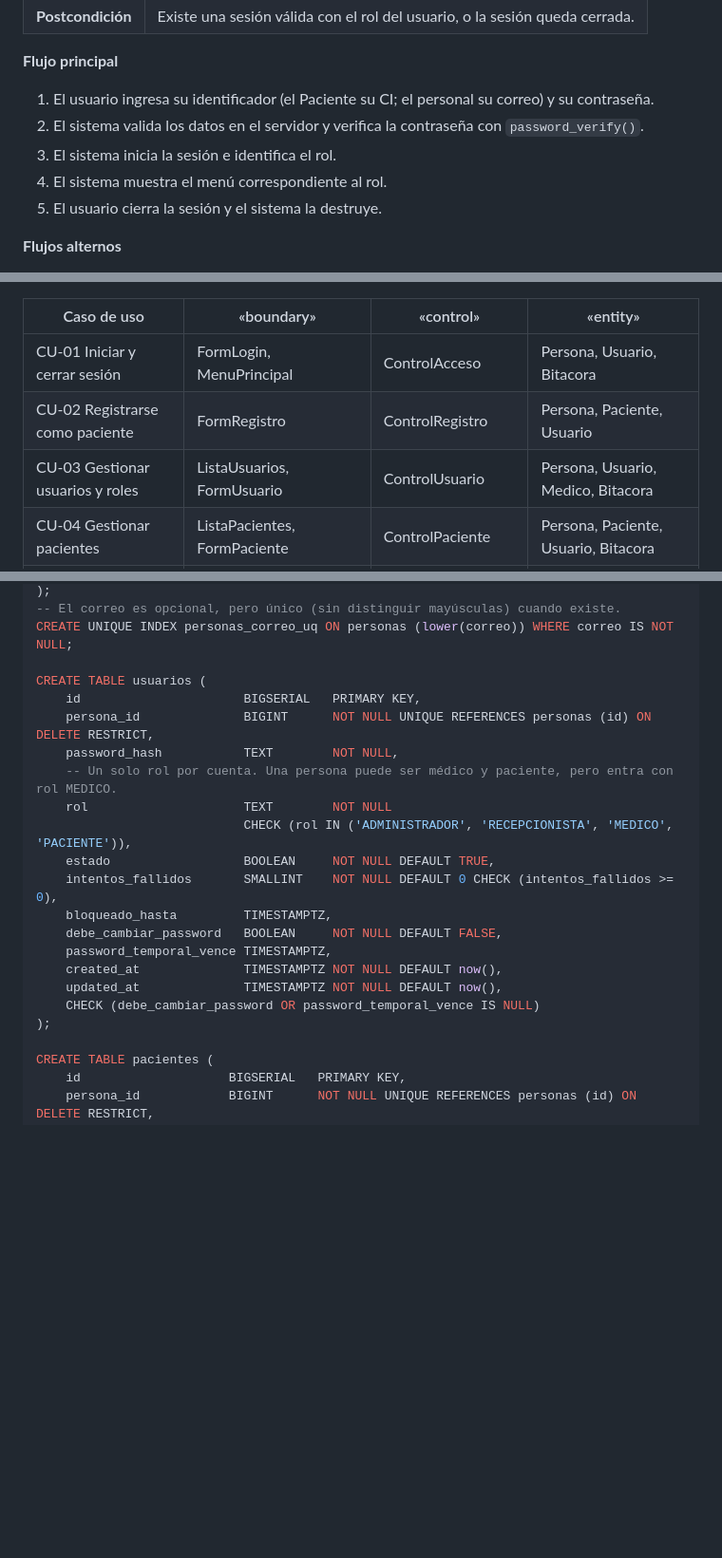
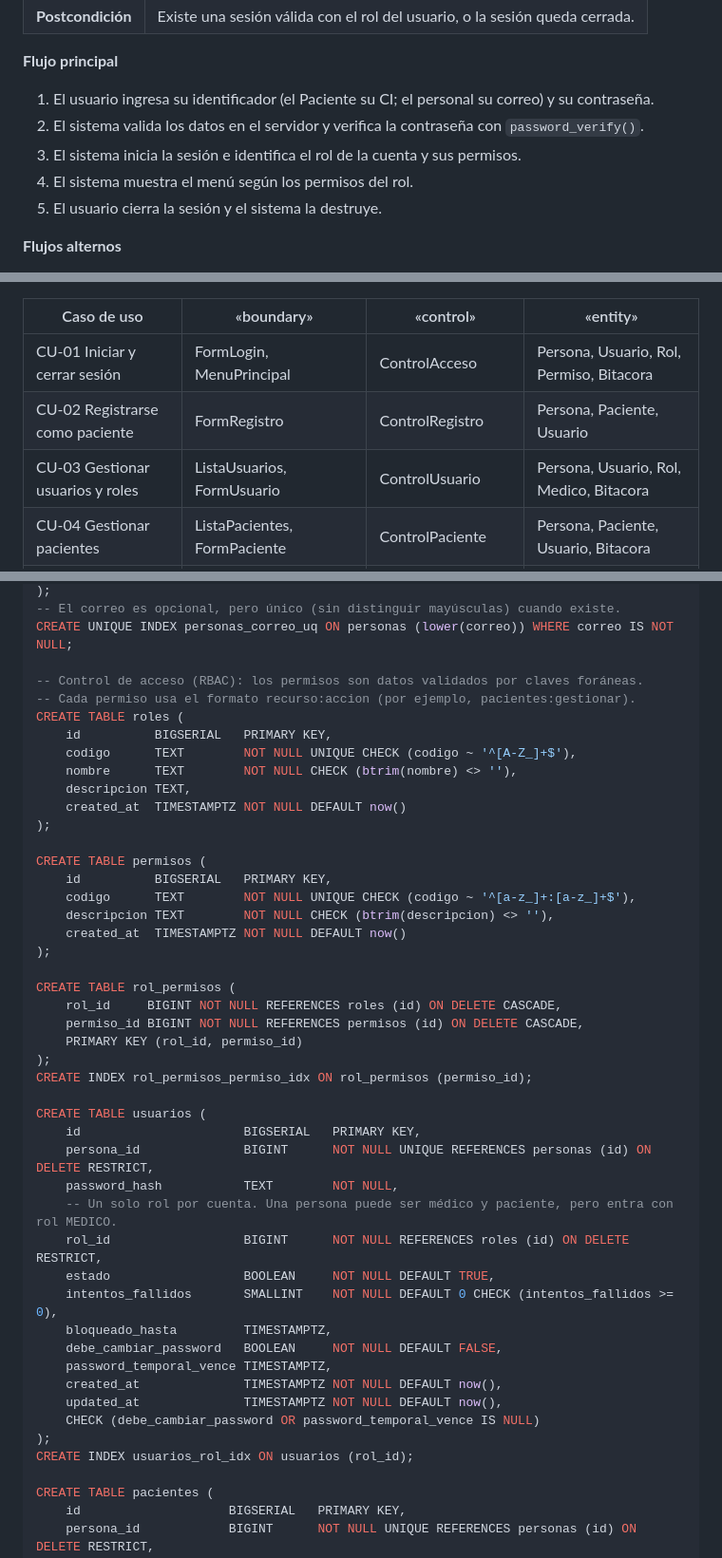
Before and after one commit to Einarpd26/2do-examen-ing-requisitos, a Markdown page: documento/Informe-Final.md, 3 parts joined by grey strips. Shown at 95% size. Drawn GitHub-style; blank space fills up the shorter version.

```diff
--- a/documento/Informe-Final.md
+++ b/documento/Informe-Final.md
@@ -391,8 +392,8 @@ Se especifican los casos de uso del Ciclo #1. Los del Ciclo #2 se agregan en la
 **Flujo principal**
 1. El usuario ingresa su identificador (el Paciente su CI; el personal su correo) y su contraseña.
 2. El sistema valida los datos en el servidor y verifica la contraseña con `password_verify()`.
-3. El sistema inicia la sesión e identifica el rol.
-4. El sistema muestra el menú correspondiente al rol.
+3. El sistema inicia la sesión e identifica el rol de la cuenta y sus permisos.
+4. El sistema muestra el menú según los permisos del rol.
 5. El usuario cierra la sesión y el sistema la destruye.
 
 **Flujos alternos**
@@ -670,9 +716,9 @@ classDiagram
 
 | Caso de uso | «boundary» | «control» | «entity» |
 |---|---|---|---|
-| CU-01 Iniciar y cerrar sesión | FormLogin, MenuPrincipal | ControlAcceso | Persona, Usuario, Bitacora |
+| CU-01 Iniciar y cerrar sesión | FormLogin, MenuPrincipal | ControlAcceso | Persona, Usuario, Rol, Permiso, Bitacora |
 | CU-02 Registrarse como paciente | FormRegistro | ControlRegistro | Persona, Paciente, Usuario |
-| CU-03 Gestionar usuarios y roles | ListaUsuarios, FormUsuario | ControlUsuario | Persona, Usuario, Medico, Bitacora |
+| CU-03 Gestionar usuarios y roles | ListaUsuarios, FormUsuario | ControlUsuario | Persona, Usuario, Rol, Medico, Bitacora |
 | CU-04 Gestionar pacientes | ListaPacientes, FormPaciente | ControlPaciente | Persona, Paciente, Usuario, Bitacora |
 | CU-05 Gestionar médicos | ListaMedicos, FormMedico | ControlMedico | Persona, Medico, Especialidad |
 | CU-06 Gestionar especialidades | ListaEspecialidades, FormEspecialidad | ControlEspecialidad | Especialidad |
@@ -1054,13 +1117,36 @@ CREATE TABLE personas (
 -- El correo es opcional, pero único (sin distinguir mayúsculas) cuando existe.
 CREATE UNIQUE INDEX personas_correo_uq ON personas (lower(correo)) WHERE correo IS NOT NULL;
 
+-- Control de acceso (RBAC): los permisos son datos validados por claves foráneas.
+-- Cada permiso usa el formato recurso:accion (por ejemplo, pacientes:gestionar).
+CREATE TABLE roles (
+    id          BIGSERIAL   PRIMARY KEY,
+    codigo      TEXT        NOT NULL UNIQUE CHECK (codigo ~ '^[A-Z_]+$'),
+    nombre      TEXT        NOT NULL CHECK (btrim(nombre) <> ''),
+    descripcion TEXT,
+    created_at  TIMESTAMPTZ NOT NULL DEFAULT now()
+);
+
+CREATE TABLE permisos (
+    id          BIGSERIAL   PRIMARY KEY,
+    codigo      TEXT        NOT NULL UNIQUE CHECK (codigo ~ '^[a-z_]+:[a-z_]+$'),
+    descripcion TEXT        NOT NULL CHECK (btrim(descripcion) <> ''),
+    created_at  TIMESTAMPTZ NOT NULL DEFAULT now()
+);
+
+CREATE TABLE rol_permisos (
+    rol_id     BIGINT NOT NULL REFERENCES roles (id) ON DELETE CASCADE,
+    permiso_id BIGINT NOT NULL REFERENCES permisos (id) ON DELETE CASCADE,
+    PRIMARY KEY (rol_id, permiso_id)
+);
+CREATE INDEX rol_permisos_permiso_idx ON rol_permisos (permiso_id);
+
 CREATE TABLE usuarios (
     id                      BIGSERIAL   PRIMARY KEY,
     persona_id              BIGINT      NOT NULL UNIQUE REFERENCES personas (id) ON DELETE RESTRICT,
     password_hash           TEXT        NOT NULL,
     -- Un solo rol por cuenta. Una persona puede ser médico y paciente, pero entra con rol MEDICO.
-    rol                     TEXT        NOT NULL
-                            CHECK (rol IN ('ADMINISTRADOR', 'RECEPCIONISTA', 'MEDICO', 'PACIENTE')),
+    rol_id                  BIGINT      NOT NULL REFERENCES roles (id) ON DELETE RESTRICT,
     estado                  BOOLEAN     NOT NULL DEFAULT TRUE,
     intentos_fallidos       SMALLINT    NOT NULL DEFAULT 0 CHECK (intentos_fallidos >= 0),
     bloqueado_hasta         TIMESTAMPTZ,
@@ -1070,6 +1156,7 @@ CREATE TABLE usuarios (
     updated_at              TIMESTAMPTZ NOT NULL DEFAULT now(),
     CHECK (debe_cambiar_password OR password_temporal_vence IS NULL)
 );
+CREATE INDEX usuarios_rol_idx ON usuarios (rol_id);
 
 CREATE TABLE pacientes (
     id                    BIGSERIAL   PRIMARY KEY,
```
Also changed, not shown: other parts of documento/Informe-Final.md (+67 -4 lines).
